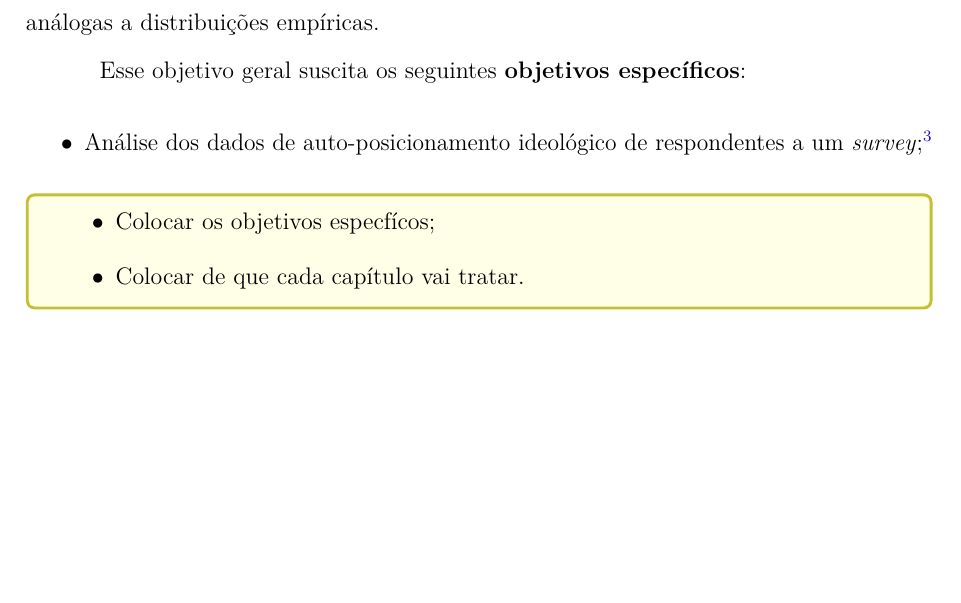
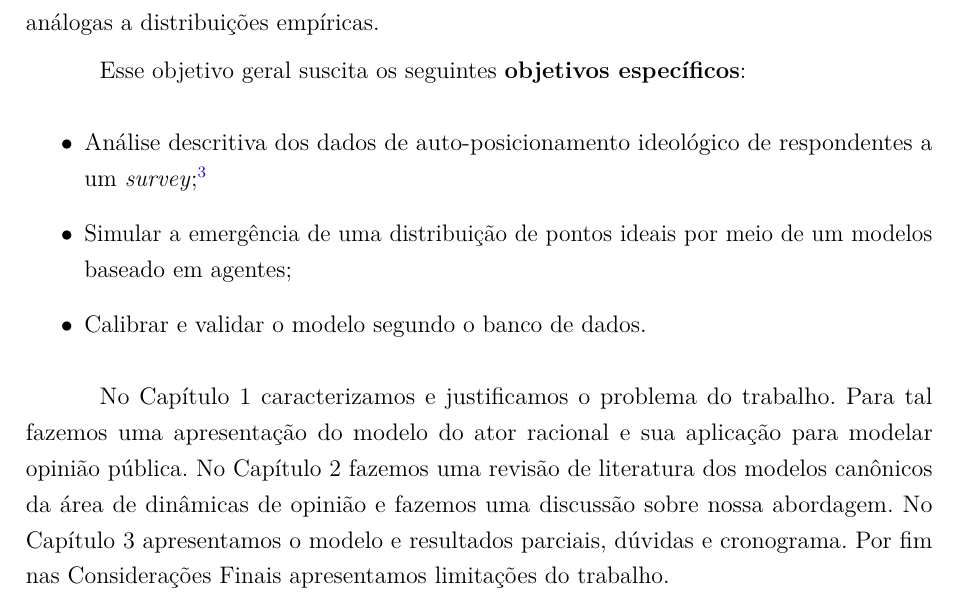
Before and after one commit to marcelovmaciel/Projeto, a LaTeX thesis (meu-trabalho/dissertação/master.tex, which reads meu-trabalho/dissertação/int.tex): part of page 7 of 38, cut so that both start at the same text, the shorter picture padded with empty space. The pictures show the PDF file meu-trabalho/dissertação/master.pdf that the author committed with the source.

Commit message:
int written, now appendix1

```diff
--- a/meu-trabalho/dissertação/int.tex
+++ b/meu-trabalho/dissertação/int.tex
@@ -46,18 +46,22 @@ de um modelo baseado em agentes de influência social, a geração de distribui
 de preferências \footnote{A diferença entre crenças e preferências vai ser
 discutida no Capítulo 1.} análogas a distribuições empíricas.
 
-%\footnote{Mais
- % especificamente, buscamos gerar distribuições de preferências, pensadas como
-  %pontos ideais, com formato análogo à distribuição ``estilizada'' na dimensão
-  %esquerda-direita encontrada em \textit{surveys}, tal qual o \textit{European
-  % Social Survey}.}
+Esse objetivo geral suscita os seguintes \textbf{objetivos específicos}:
+
+\begin{itemize}
+\item Análise descritiva dos dados de auto-posicionamento ideológico de
+  respondentes a um \textit{survey};\footnote{Vamos usar os dados do
+    \textit{European Social Survey}. Sobre o \textit{survey} ver
+    \url{http://www.europeansocialsurvey.org/} .}
+\item Simular a emergência de uma distribuição de pontos ideais por meio de um
+  modelos baseado em agentes;
+\item Calibrar e validar o modelo segundo o banco de dados.
+\end{itemize}
 
 
-
-\begin{tcolorbox}[{colback=yellow!10!white,
-colframe=yellow!75!black}]
-\begin{itemize}
-\item Colocar os objetivos especfícos;
-\item Colocar de que cada capítulo vai tratar.
-\end{itemize}
-\end{tcolorbox}
+No Capítulo 1 caracterizamos e justificamos o problema do trabalho. Para tal
+fazemos uma apresentação do modelo do ator racional e sua aplicação para modelar
+opinião pública. No Capítulo 2 fazemos uma revisão de literatura dos modelos
+canônicos da área de dinâmicas de opinião e fazemos uma discussão sobre nossa
+abordagem. No Capítulo 3 apresentamos o modelo e resultados parciais, dúvidas e
+cronograma. Por fim nas Considerações Finais apresentamos limitações do trabalho.
```
Also changed, not shown: meu-trabalho/dissertação/master.pdf.
